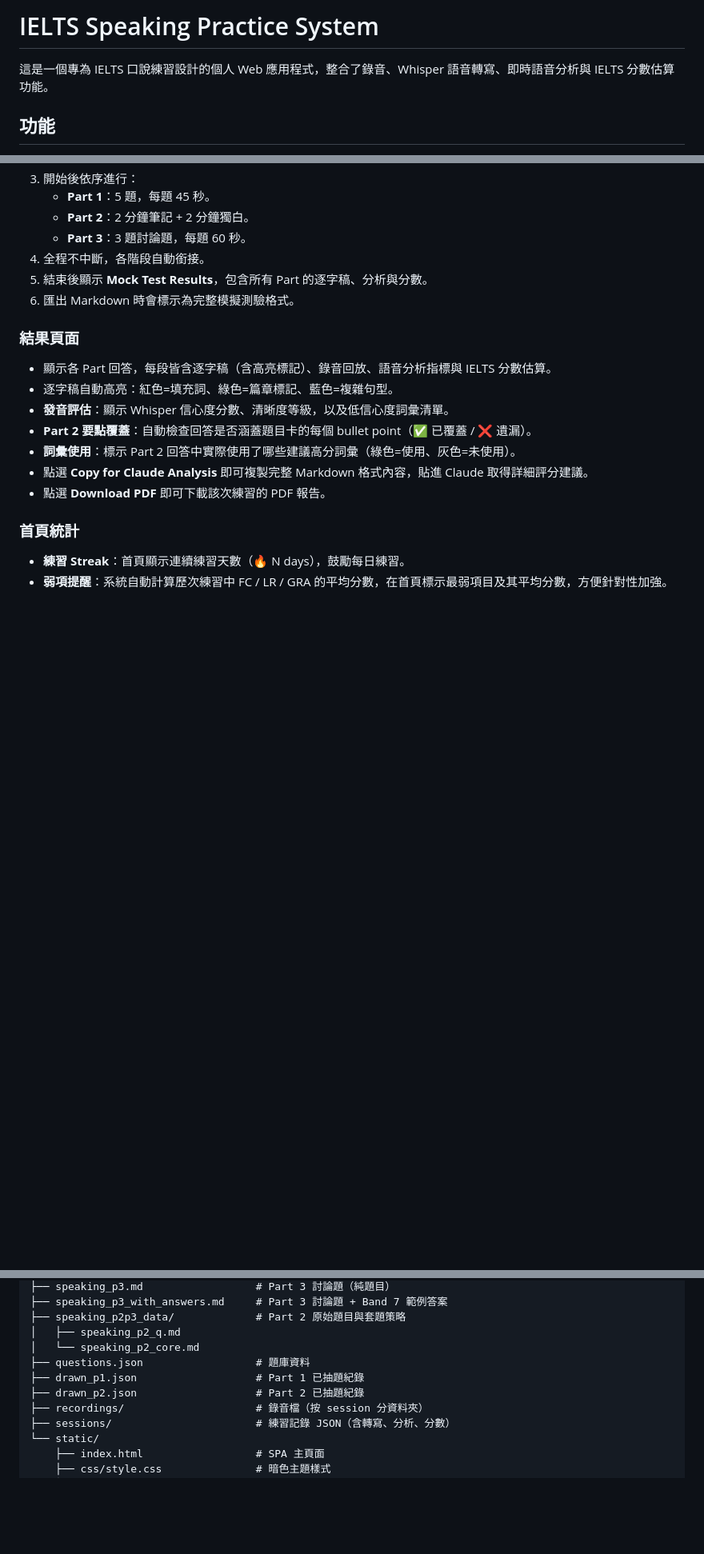
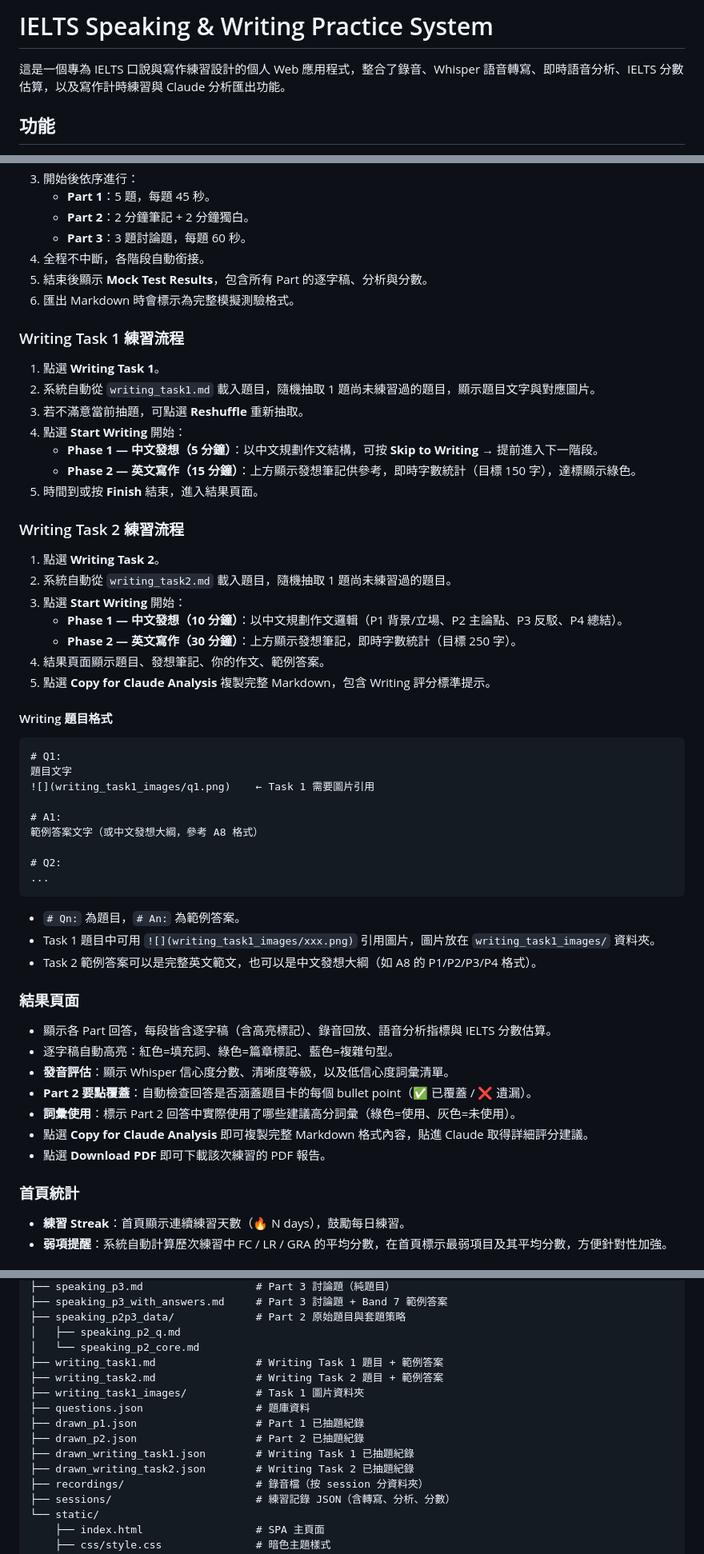
Before and after one commit to ChiShengChen/IELTS_speaking, a Markdown page: README.md, 3 parts joined by grey strips. Shown at 80% size. Drawn GitHub-style; blank space fills up the shorter version.

Commit message:
Update README: add Writing Task 1 & 2 documentation

````diff
--- a/README.md
+++ b/README.md
@@ -1,6 +1,6 @@
-# IELTS Speaking Practice System
+# IELTS Speaking & Writing Practice System
 
-這是一個專為 IELTS 口說練習設計的個人 Web 應用程式，整合了錄音、Whisper 語音轉寫、即時語音分析與 IELTS 分數估算功能。
+這是一個專為 IELTS 口說與寫作練習設計的個人 Web 應用程式，整合了錄音、Whisper 語音轉寫、即時語音分析、IELTS 分數估算，以及寫作計時練習與 Claude 分析匯出功能。
 
 ## 功能
 
@@ -120,6 +127,44 @@ uvicorn app:app --host 127.0.0.1 --port 8000
 5. 結束後顯示 **Mock Test Results**，包含所有 Part 的逐字稿、分析與分數。
 6. 匯出 Markdown 時會標示為完整模擬測驗格式。
 
+### Writing Task 1 練習流程
+
+1. 點選 **Writing Task 1**。
+2. 系統自動從 `writing_task1.md` 載入題目，隨機抽取 1 題尚未練習過的題目，顯示題目文字與對應圖片。
+3. 若不滿意當前抽題，可點選 **Reshuffle** 重新抽取。
+4. 點選 **Start Writing** 開始：
+   - **Phase 1 — 中文發想（5 分鐘）**：以中文規劃作文結構，可按 **Skip to Writing →** 提前進入下一階段。
+   - **Phase 2 — 英文寫作（15 分鐘）**：上方顯示發想筆記供參考，即時字數統計（目標 150 字），達標顯示綠色。
+5. 時間到或按 **Finish** 結束，進入結果頁面。
+
+### Writing Task 2 練習流程
+
+1. 點選 **Writing Task 2**。
+2. 系統自動從 `writing_task2.md` 載入題目，隨機抽取 1 題尚未練習過的題目。
+3. 點選 **Start Writing** 開始：
+   - **Phase 1 — 中文發想（10 分鐘）**：以中文規劃作文邏輯（P1 背景/立場、P2 主論點、P3 反駁、P4 總結）。
+   - **Phase 2 — 英文寫作（30 分鐘）**：上方顯示發想筆記，即時字數統計（目標 250 字）。
+4. 結果頁面顯示題目、發想筆記、你的作文、範例答案。
+5. 點選 **Copy for Claude Analysis** 複製完整 Markdown，包含 Writing 評分標準提示。
+
+#### Writing 題目格式
+
+```markdown
+# Q1:
+題目文字
+![](writing_task1_images/q1.png)    ← Task 1 需要圖片引用
+
+# A1:
+範例答案文字（或中文發想大綱，參考 A8 格式）
+
+# Q2:
+...
+```
+
+- `# Qn:` 為題目，`# An:` 為範例答案。
+- Task 1 題目中可用 `![](writing_task1_images/xxx.png)` 引用圖片，圖片放在 `writing_task1_images/` 資料夾。
+- Task 2 範例答案可以是完整英文範文，也可以是中文發想大綱（如 A8 的 P1/P2/P3/P4 格式）。
+
 ### 結果頁面
 
 - 顯示各 Part 回答，每段皆含逐字稿（含高亮標記）、錄音回放、語音分析指標與 IELTS 分數估算。
@@ -203,9 +248,14 @@ IELTS_record_ASR/
 ├── speaking_p2p3_data/             # Part 2 原始題目與套題策略
 │   ├── speaking_p2_q.md
 │   └── speaking_p2_core.md
+├── writing_task1.md                # Writing Task 1 題目 + 範例答案
+├── writing_task2.md                # Writing Task 2 題目 + 範例答案
+├── writing_task1_images/           # Task 1 圖片資料夾
 ├── questions.json                  # 題庫資料
 ├── drawn_p1.json                   # Part 1 已抽題紀錄
 ├── drawn_p2.json                   # Part 2 已抽題紀錄
+├── drawn_writing_task1.json        # Writing Task 1 已抽題紀錄
+├── drawn_writing_task2.json        # Writing Task 2 已抽題紀錄
 ├── recordings/                     # 錄音檔（按 session 分資料夾）
 ├── sessions/                       # 練習記錄 JSON（含轉寫、分析、分數）
 └── static/
````
Also changed, not shown: other parts of README.md (+7 -0 lines).
